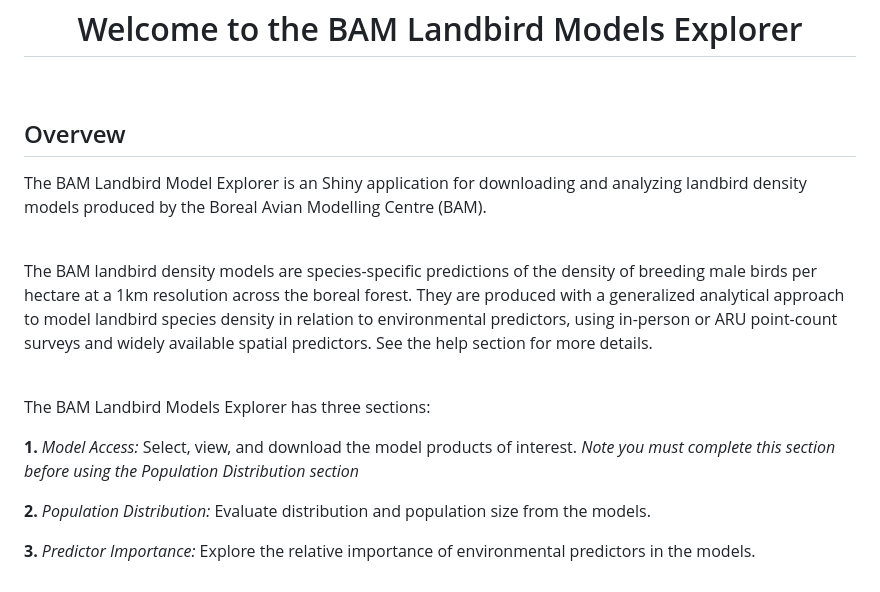
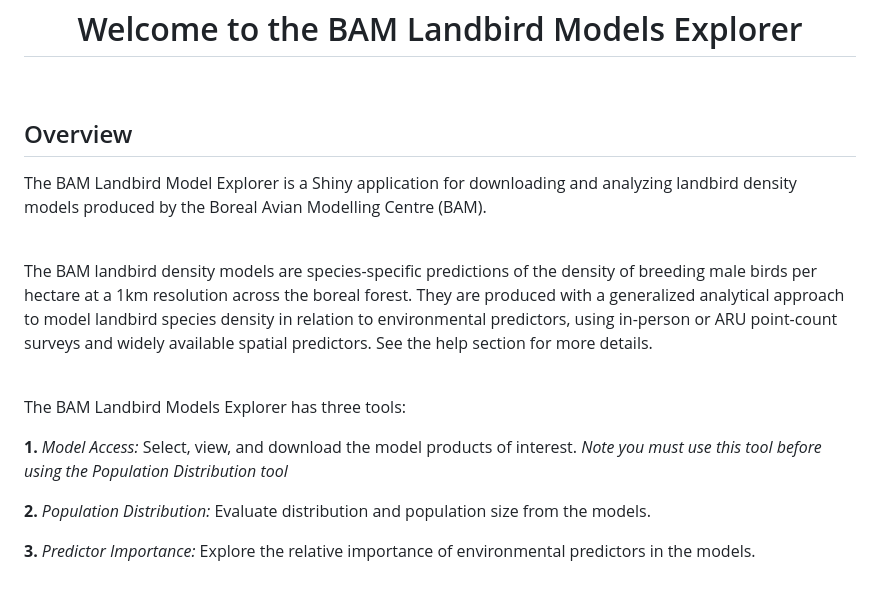
Before and after one commit to borealbirds/BAMexploreR_shiny, a Markdown page: Rmd/text_intro_tab.md, the part around the change. Rendered like a GitHub page.

Commit message:
Groom wording

```diff
--- a/Rmd/text_intro_tab.md
+++ b/Rmd/text_intro_tab.md
@@ -6,9 +6,9 @@
 
 <br>
 
-## Overvew
+## Overview
 
-The BAM Landbird Model Explorer is an Shiny application for downloading and analyzing landbird density models produced by the Boreal Avian Modelling Centre (BAM).
+The BAM Landbird Model Explorer is a Shiny application for downloading and analyzing landbird density models produced by the Boreal Avian Modelling Centre (BAM).
 
 <br>
 
@@ -16,10 +16,10 @@ The BAM landbird density models are species-specific predictions of the density
 
 <br>
 
-The BAM Landbird Models Explorer has three sections:
+The BAM Landbird Models Explorer has three tools:
 
 **1.** *Model Access:* Select, view, and download the model products of interest.
-*Note you must complete this section before using the Population Distribution section*
+*Note you must use this tool before using the Population Distribution tool*
 
 **2.** *Population Distribution:* Evaluate distribution and population size from the models.
 
```
